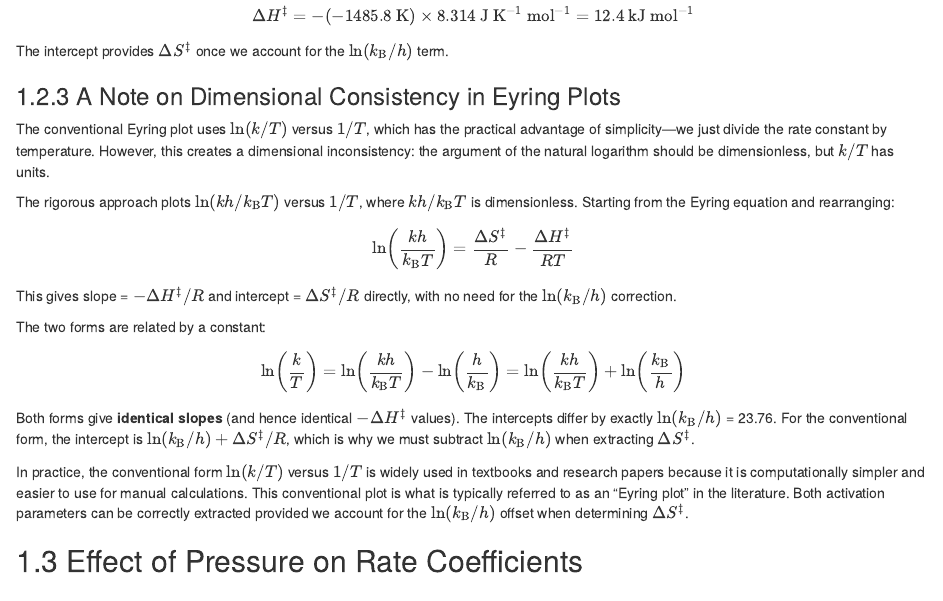
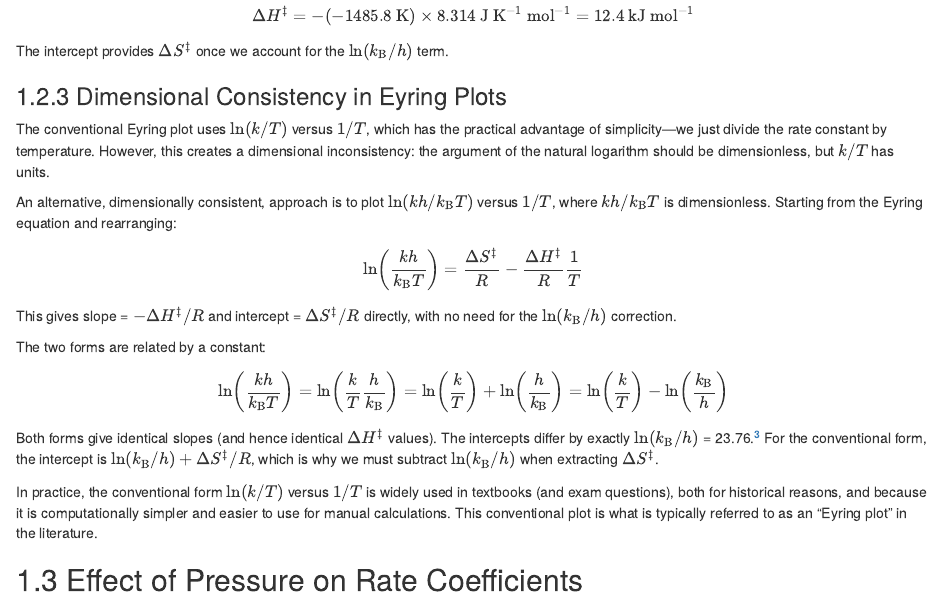
Before and after one commit to bjmorgan/CH22008, an R Markdown document (lecture_9/lecture_09.Rmd): the page in a window 1100 px wide, from 3740 px down. Rendered offline with R 4.5, knitr and Pandoc, with nearby package versions; drawn as R Markdown's standard HTML page in place of the format the file asks for.

Commit message:
Added point on ln(units)

```diff
--- a/lecture_9/lecture_09.Rmd
+++ b/lecture_9/lecture_09.Rmd
@@ -128,14 +128,14 @@ $$\Delta H^{\ddagger} = -(-1485.8~\mathrm{K}) \times 8.314~\mathrm{J~K^{-1}~mol^
 
 The intercept provides $\Delta S^{\ddagger}$ once we account for the $\ln(k_\mathrm{B}/h)$ term.
 
-### A Note on Dimensional Consistency in Eyring Plots
+### Dimensional Consistency in Eyring Plots
 
 The conventional Eyring plot uses $\ln(k/T)$ versus $1/T$, which has the practical advantage of simplicity—we just divide the rate constant by temperature. However, this creates a dimensional inconsistency: the argument of the natural logarithm should be dimensionless, but $k/T$ has units.
 
-The rigorous approach plots $\ln(kh/k_\mathrm{B}T)$ versus $1/T$, where $kh/k_\mathrm{B}T$ is dimensionless. Starting from the Eyring equation and rearranging:
+An alternative, dimensionally consistent, approach is to plot $\ln(kh/k_\mathrm{B}T)$ versus $1/T$, where $kh/k_\mathrm{B}T$ is dimensionless. Starting from the Eyring equation and rearranging:
 
 \begin{equation}
-\ln\left(\frac{kh}{k_\mathrm{B}T}\right) = \frac{\Delta S^{\ddagger}}{R} - \frac{\Delta H^{\ddagger}}{RT}
+\ln\left(\frac{kh}{k_\mathrm{B}T}\right) = \frac{\Delta S^{\ddagger}}{R} - \frac{\Delta H^{\ddagger}}{R}\frac{1}{T}
 \end{equation}
 
 This gives slope = $-\Delta H^\ddagger/R$ and intercept = $\Delta S^\ddagger/R$ directly, with no need for the $\ln(k_\mathrm{B}/h)$ correction.
@@ -143,12 +143,12 @@ This gives slope = $-\Delta H^\ddagger/R$ and intercept = $\Delta S^\ddagger/R$
 The two forms are related by a constant:
 
 \begin{equation}
-\ln\left(\frac{k}{T}\right) = \ln\left(\frac{kh}{k_\mathrm{B}T}\right) - \ln\left(\frac{h}{k_\mathrm{B}}\right) = \ln\left(\frac{kh}{k_\mathrm{B}T}\right) + \ln\left(\frac{k_\mathrm{B}}{h}\right)
+\ln\left(\frac{kh}{k_\mathrm{B}T}\right) = \ln\left(\frac{k}{T}\frac{h}{k_\mathrm{B}}\right) =  \ln\left(\frac{k}{T}\right) + \ln\left(\frac{h}{k_\mathrm{B}}\right) = \ln\left(\frac{k}{T}\right) - \ln\left(\frac{k_\mathrm{B}}{h}\right)
 \end{equation}
 
-Both forms give **identical slopes** (and hence identical $-\Delta H^\ddagger$ values). The intercepts differ by exactly $\ln(k_\mathrm{B}/h)$ = 23.76. For the conventional form, the intercept is $\ln(k_\mathrm{B}/h) + \Delta S^\ddagger/R$, which is why we must subtract $\ln(k_\mathrm{B}/h)$ when extracting $\Delta S^\ddagger$.
+Both forms give identical slopes (and hence identical $\Delta H^\ddagger$ values). The intercepts differ by exactly $\ln(k_\mathrm{B}/h)$ = 23.76.^[Evaluating $\ln(k_\mathrm{B}/h)$ using $k_\mathrm{B} = 1.381 \times 10^{-23}~\mathrm{J~K^{-1}}$ and $h = 6.626 \times 10^{-34}~\mathrm{J~s}$ gives 23.76. Strictly speaking, both $\ln(k/T)$ and $\ln(k_\mathrm{B}/h)$ are mathematically ill-defined because logarithms require dimensionless arguments. In practice, these expressions involve implicit division by reference quantities with matching units. When we subtract, these implicit references cancel, giving the dimensionless result $\ln(kh/k_\mathrm{B}T)$. The conventional procedure thus produces correct values for $\Delta S^\ddagger$.] For the conventional form, the intercept is $\ln(k_\mathrm{B}/h) + \Delta S^\ddagger/R$, which is why we must subtract $\ln(k_\mathrm{B}/h)$ when extracting $\Delta S^\ddagger$.
 
-In practice, the conventional form $\ln(k/T)$ versus $1/T$ is widely used in textbooks and research papers because it is computationally simpler and easier to use for manual calculations. This conventional plot is what is typically referred to as an "Eyring plot" in the literature. Both activation parameters can be correctly extracted provided we account for the $\ln(k_\mathrm{B}/h)$ offset when determining $\Delta S^\ddagger$.
+In practice, the conventional form $\ln(k/T)$ versus $1/T$ is widely used in textbooks (and exam questions), both for historical reasons, and because it is computationally simpler and easier to use for manual calculations. This conventional plot is what is typically referred to as an "Eyring plot" in the literature.
 
 ## Effect of Pressure on Rate Coefficients
 
```
